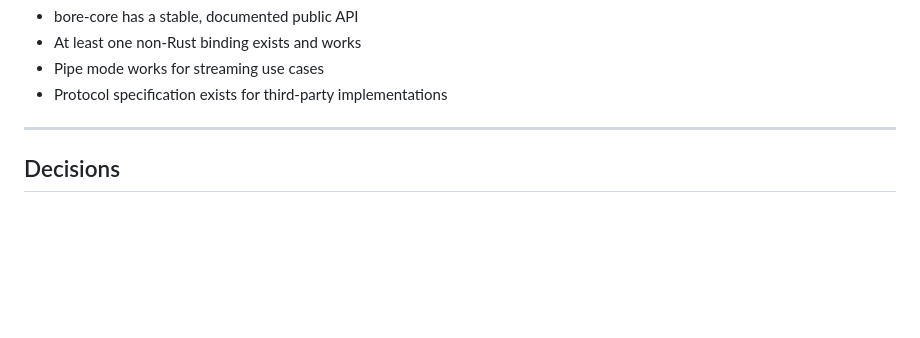
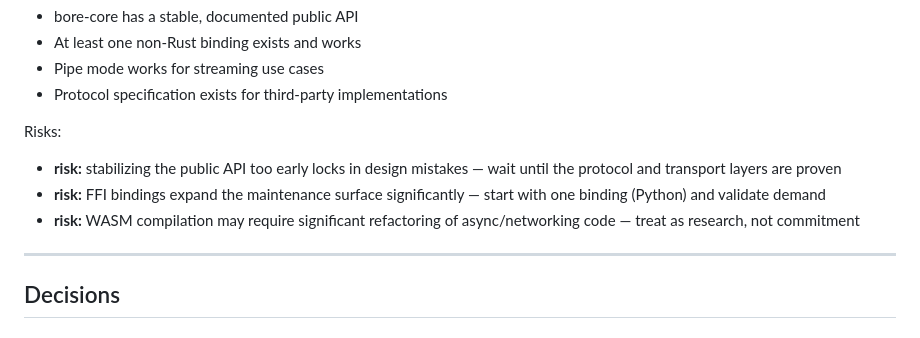
Before and after one commit to dunamismax/bore, a Markdown page: BUILD.md, the part around one of its changes. Rendered like a GitHub page; blank space fills up the shorter version.

```diff
--- a/BUILD.md
+++ b/BUILD.md
@@ -617,6 +632,11 @@ Exit criteria:
 - At least one non-Rust binding exists and works
 - Pipe mode works for streaming use cases
 - Protocol specification exists for third-party implementations
+
+Risks:
+- **risk:** stabilizing the public API too early locks in design mistakes — wait until the protocol and transport layers are proven
+- **risk:** FFI bindings expand the maintenance surface significantly — start with one binding (Python) and validate demand
+- **risk:** WASM compilation may require significant refactoring of async/networking code — treat as research, not commitment
 
 ---
 
```
Also changed, not shown: other parts of BUILD.md (+15 -0 lines).
